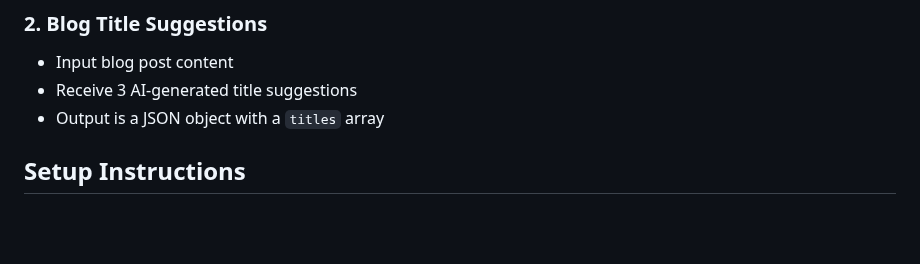
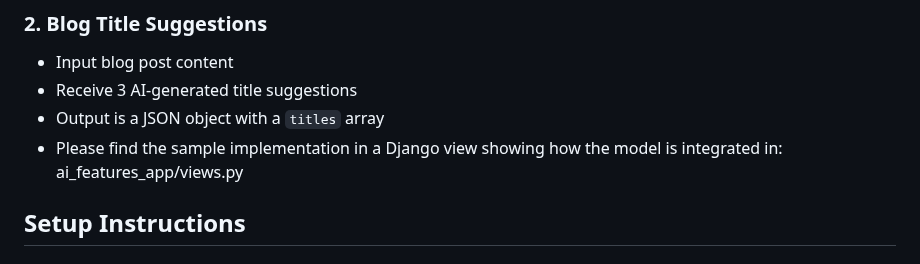
Before and after one commit to dhruvladia/darwix-ai, a Markdown page: README.md, the part around the change. Drawn GitHub-style; blank space fills up the shorter version.

```diff
--- a/README.md
+++ b/README.md
@@ -15,6 +15,7 @@ This Django web application demonstrates two AI-powered features:
 - Input blog post content
 - Receive 3 AI-generated title suggestions
 - Output is a JSON object with a `titles` array
+- Please find the sample implementation in a Django view showing how the model is integrated in: ai_features_app/views.py
 
 ## Setup Instructions
 
```
